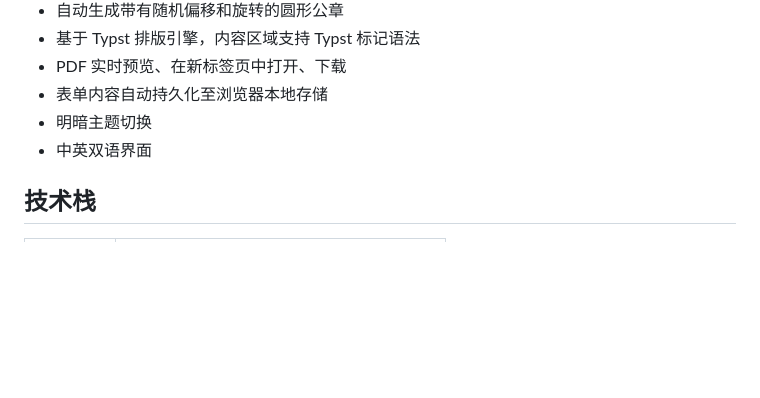
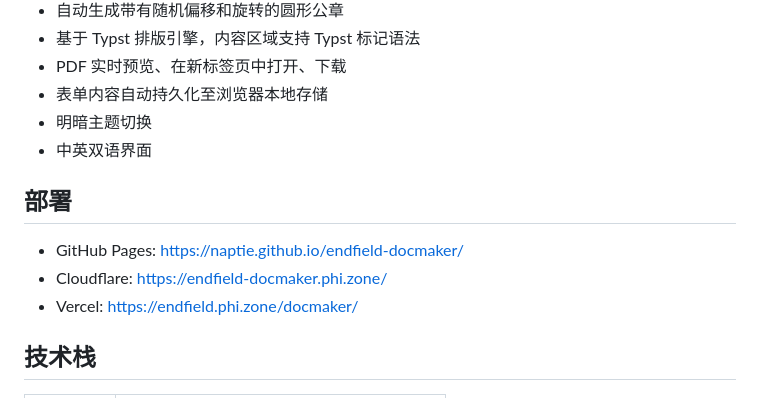
Before and after one commit to Naptie/endfield-docmaker, a Markdown page: README.md, the part around the change. Rendered like a GitHub page; blank space fills up the shorter version.

Commit message:
docs: add deployment section with hosting links

```diff
--- a/README.md
+++ b/README.md
@@ -21,6 +21,12 @@
 - 表单内容自动持久化至浏览器本地存储
 - 明暗主题切换
 - 中英双语界面
+
+## 部署
+
+- GitHub Pages: https://naptie.github.io/endfield-docmaker/
+- Cloudflare: https://endfield-docmaker.phi.zone/
+- Vercel: https://endfield.phi.zone/docmaker/
 
 ## 技术栈
 
```
